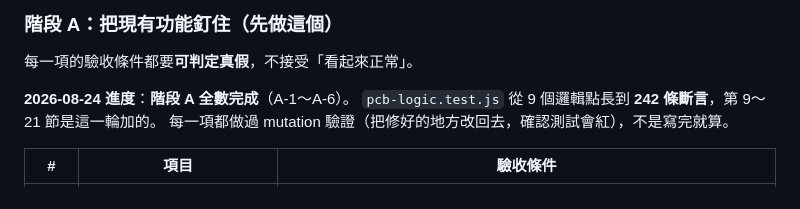
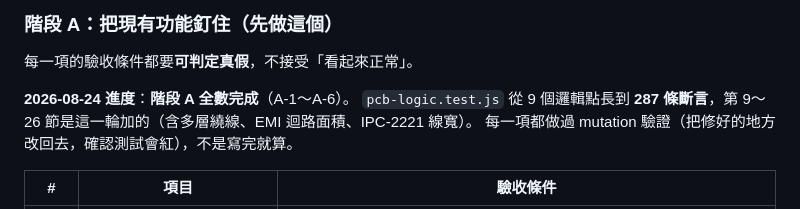
Before and after one commit to BarryChen1003/voltsketch, a Markdown page: NEW-SESSION.md, the part around the change. Rendered like a GitHub page.

Commit message:
docs: correct assertion count in NEW-SESSION
Said 242, the suite is at 287.

Co-Authored-By: Claude Opus 5 <noreply@anthropic.com>

```diff
--- a/NEW-SESSION.md
+++ b/NEW-SESSION.md
@@ -228,7 +228,7 @@ done
 每一項的驗收條件都要**可判定真假**，不接受「看起來正常」。
 
 **2026-08-24 進度**：**階段 A 全數完成**（A-1～A-6）。
-`pcb-logic.test.js` 從 9 個邏輯點長到 **242 條斷言**，第 9～21 節是這一輪加的。
+`pcb-logic.test.js` 從 9 個邏輯點長到 **287 條斷言**，第 9～26 節是這一輪加的（含多層繞線、EMI 迴路面積、IPC-2221 線寬）。
 每一項都做過 mutation 驗證（把修好的地方改回去，確認測試會紅），不是寫完就算。
 
 | # | 項目 | 驗收條件 |
```
